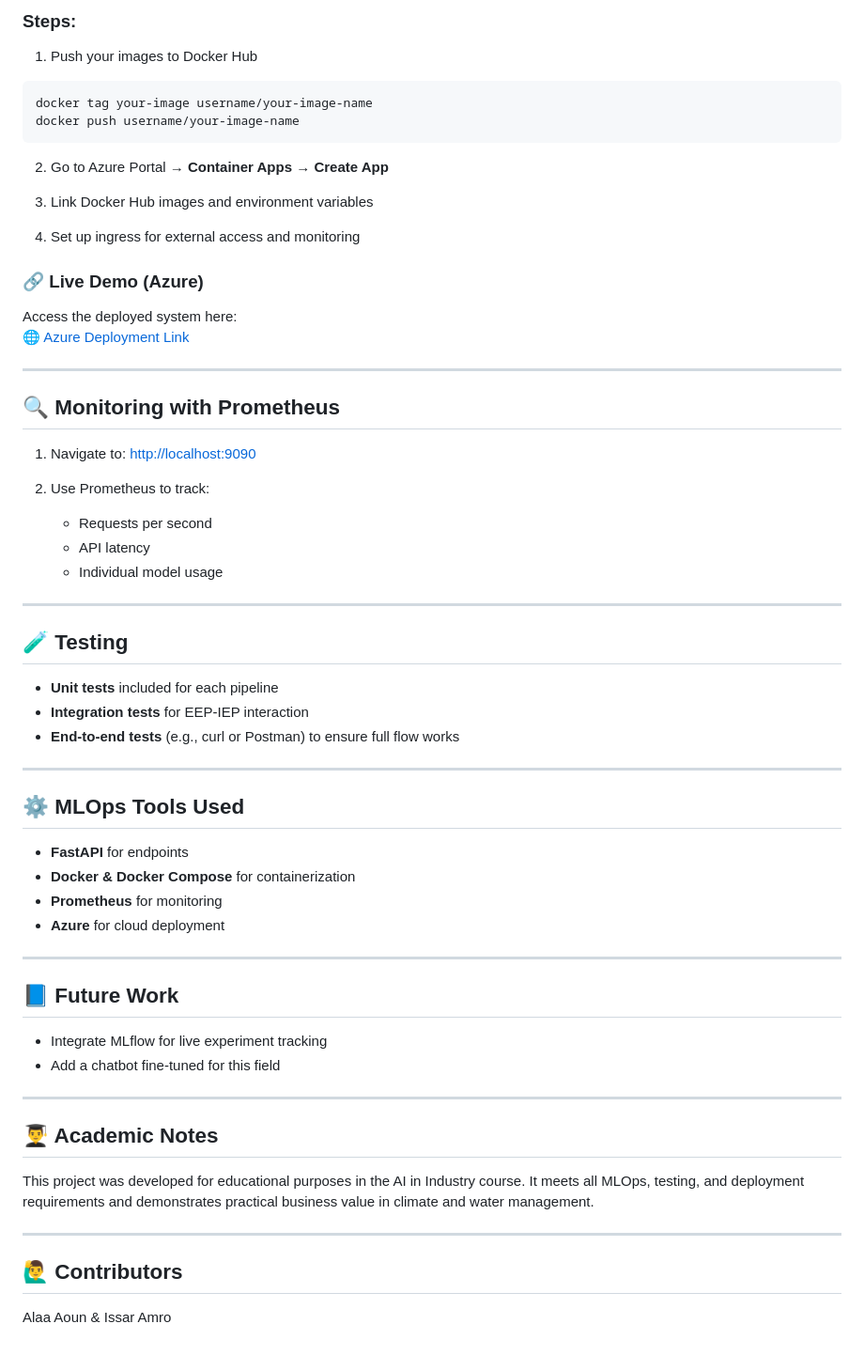
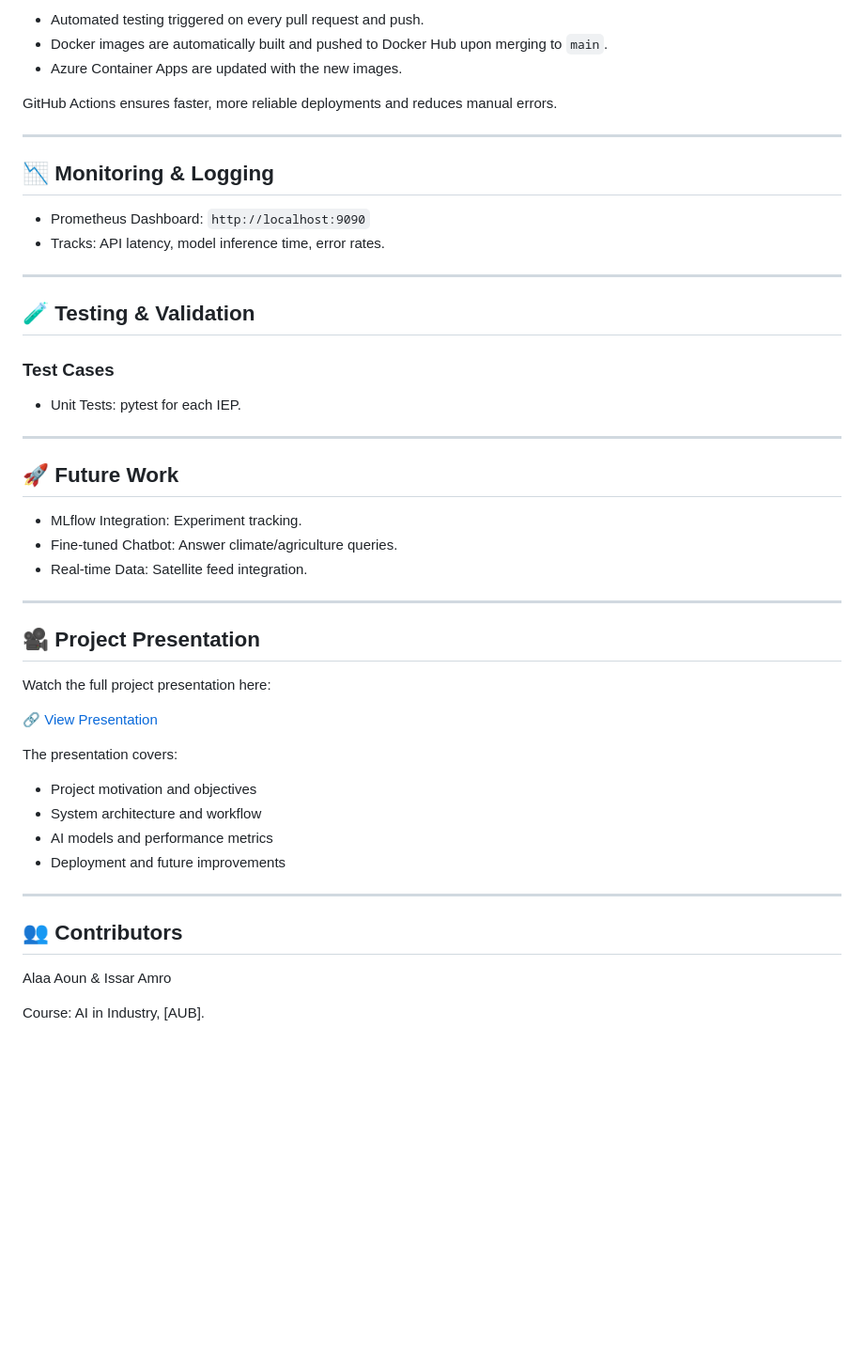
Before and after one commit to issaramro/ClimateSmartAI, a Markdown page: README.md, the part around the change printed below. Shown: that part at 94% size. GitHub-like rendering; blank space fills up the shorter version.

````diff
--- a/README.md
+++ b/README.md
@@ -94,67 +148,42 @@ http://localhost:8004  # UI
 
-### Steps:
+- Automated testing triggered on every pull request and push.
+- Docker images are automatically built and pushed to Docker Hub upon merging to `main`.
+- Azure Container Apps are updated with the new images.
 
-1. Push your images to Docker Hub
-
-```bash
-docker tag your-image username/your-image-name
-docker push username/your-image-name
-```
-
-2. Go to Azure Portal → **Container Apps** → **Create App**
-
-3. Link Docker Hub images and environment variables
-
-4. Set up ingress for external access and monitoring
-
-### 🔗 Live Demo (Azure)
-
-Access the deployed system here:
-🌐 [Azure Deployment Link](https://your-azure-app-url.com)
+GitHub Actions ensures faster, more reliable deployments and reduces manual errors.
 
 ---
 
-## 🔍 Monitoring with Prometheus
-
-1. Navigate to: [http://localhost:9090](http://localhost:9090)
-
-2. Use Prometheus to track:
-   - Requests per second
-   - API latency
-   - Individual model usage
-
+## 📉 Monitoring & Logging
+- Prometheus Dashboard: ```http://localhost:9090```
+- Tracks: API latency, model inference time, error rates.
 ---
 
-## 🧪 Testing
-
-- **Unit tests** included for each pipeline
-- **Integration tests** for EEP-IEP interaction
-- **End-to-end tests** (e.g., curl or Postman) to ensure full flow works
-
+## 🧪 Testing & Validation
+### Test Cases
+- Unit Tests: pytest for each IEP.
 ---
 
-## ⚙️ MLOps Tools Used
-
-- **FastAPI** for endpoints
-- **Docker & Docker Compose** for containerization
-- **Prometheus** for monitoring
-- **Azure** for cloud deployment
-
+## 🚀 Future Work
+- MLflow Integration: Experiment tracking.
+- Fine-tuned Chatbot: Answer climate/agriculture queries.
+- Real-time Data: Satellite feed integration.
 ---
 
-## 📘 Future Work
+## 🎥 Project Presentation
 
-- Integrate MLflow for live experiment tracking
-- Add a chatbot fine-tuned for this field
+Watch the full project presentation here:
 
+🔗 [View Presentation](https://docs.google.com/presentation/d/1D179VhgXpdXSF_OhqeMbrBWd0Zb-eSMWYt5yXKLWuLg/edit?usp=sharing)
+
+The presentation covers:
+- Project motivation and objectives
+- System architecture and workflow
+- AI models and performance metrics
+- Deployment and future improvements
 ---
 
-## 👨‍🎓 Academic Notes
+## 👥 Contributors
+Alaa Aoun & Issar Amro
 
-This project was developed for educational purposes in the AI in Industry course. It meets all MLOps, testing, and deployment requirements and demonstrates practical business value in climate and water management.
-
----
-
-## 🙋‍♂️ Contributors
-
-Alaa Aoun & Issar Amro
+Course: AI in Industry, [AUB].
````
Also changed, not shown: other parts of README.md (+112 -58 lines).
